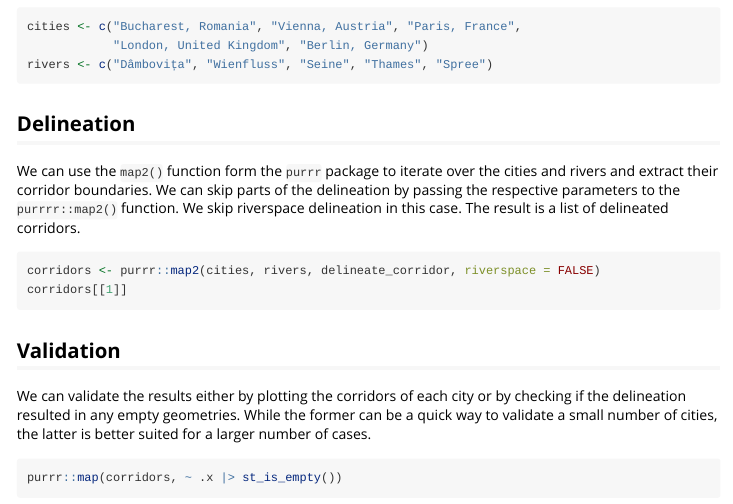
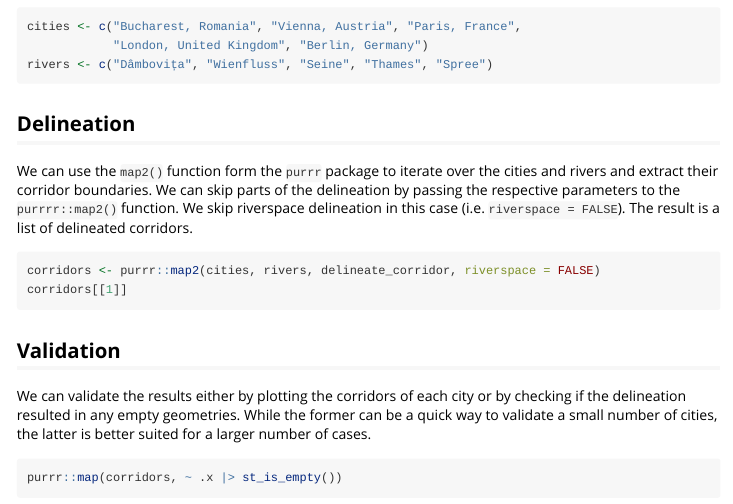
Before and after one commit to CityRiverSpaces/rcrisp, an R Markdown document (vignettes/multiple-cities.Rmd): the page in a window 1100 px wide, from 460 px down. Rendered offline with R 4.5, knitr and Pandoc, with nearby package versions.

Commit message:
Update vignettes/multiple-cities.Rmd
Co-authored-by: Meiert Willem Grootes <42940327+meiertgrootes@users.noreply.github.com>

````diff
--- a/vignettes/multiple-cities.Rmd
+++ b/vignettes/multiple-cities.Rmd
@@ -40,7 +40,7 @@ rivers <- c("Dâmbovița", "Wienfluss", "Seine", "Thames", "Spree")
 
 ## Delineation
 
-We can use the `map2()` function form the `purrr` package to iterate over the cities and rivers and extract their corridor boundaries. We can skip parts of the delineation by passing the respective parameters to the `purrrr::map2()` function. We skip riverspace delineation in this case. The result is a list of delineated corridors.
+We can use the `map2()` function form the `purrr` package to iterate over the cities and rivers and extract their corridor boundaries. We can skip parts of the delineation by passing the respective parameters to the `purrrr::map2()` function. We skip riverspace delineation in this case (i.e. `riverspace = FALSE`). The result is a list of delineated corridors.
 
 ```{r, eval=FALSE}
 corridors <- purrr::map2(cities, rivers, delineate_corridor, riverspace = FALSE)
````
